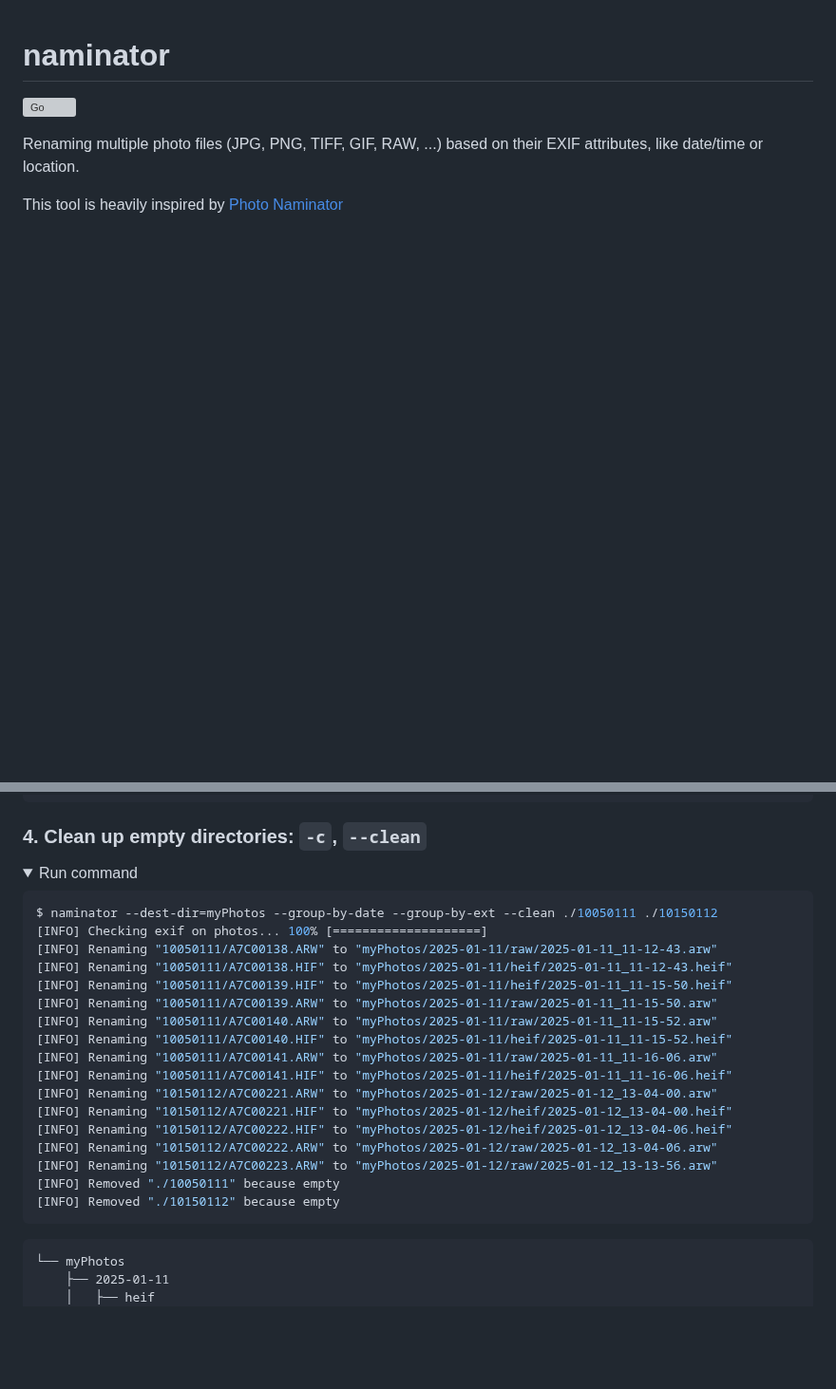
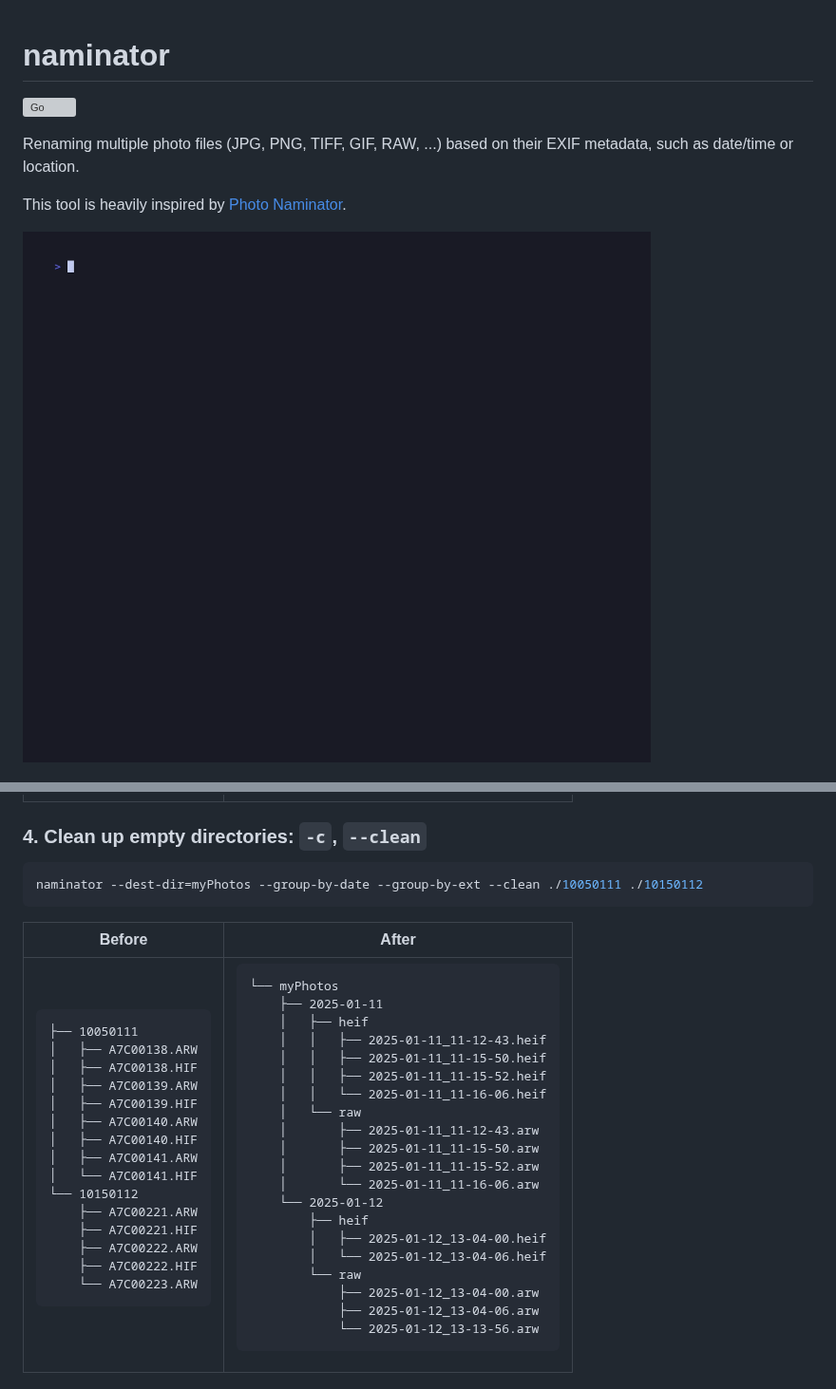
Before and after one commit to babarot/naminator, a Markdown page: README.md, 2 parts joined by grey strips. Shown at 95% size. Rendered like a GitHub page; pictures changed too: docs/demo-1.gif (added); folded sections open; blank space fills up the shorter version; grey boxes are pictures that could not be loaded.

````diff
--- a/README.md
+++ b/README.md
@@ -3,11 +3,9 @@ naminator
 
 [![Go](https://github.com/babarot/naminator/actions/workflows/build.yaml/badge.svg)](https://github.com/babarot/naminator/actions/workflows/build.yaml)
 
-Renaming multiple photo files (JPG, PNG, TIFF, GIF, RAW, ...) based on their EXIF attributes, like date/time or location.
+Renaming multiple photo files (JPG, PNG, TIFF, GIF, RAW, ...) based on their EXIF metadata, such as date/time or location.
 
-This tool is heavily inspired by [Photo Naminator](https://apps.apple.com/us/app/photo-naminator/id1598189356)
+This tool is heavily inspired by [Photo Naminator](https://apps.apple.com/us/app/photo-naminator/id1598189356).
 
-<!--
-`naminator` is a CLI command that read EXIF data of photos (like JPEG, PNG, GIF or RAW format files) as command-line arguments and renames their filenames based on metadata associated with those photos, like the date and time, or location or with what type of lense a photo was taken.
--->
+![](./docs/demo-1.gif)
 
@@ -255,25 +319,36 @@ $ naminator --dest-dir=myPhotos --group-by-date --group-by-ext ./10050111 ./1015
 ### 4. Clean up empty directories: `-c`, `--clean`
 
-<details><summary>Run command</summary>
-
 ```console
-$ naminator --dest-dir=myPhotos --group-by-date --group-by-ext --clean ./10050111 ./10150112
-[INFO] Checking exif on photos... 100% [====================]
-[INFO] Renaming "10050111/A7C00138.ARW" to "myPhotos/2025-01-11/raw/2025-01-11_11-12-43.arw"
-[INFO] Renaming "10050111/A7C00138.HIF" to "myPhotos/2025-01-11/heif/2025-01-11_11-12-43.heif"
-[INFO] Renaming "10050111/A7C00139.HIF" to "myPhotos/2025-01-11/heif/2025-01-11_11-15-50.heif"
-[INFO] Renaming "10050111/A7C00139.ARW" to "myPhotos/2025-01-11/raw/2025-01-11_11-15-50.arw"
-[INFO] Renaming "10050111/A7C00140.ARW" to "myPhotos/2025-01-11/raw/2025-01-11_11-15-52.arw"
-[INFO] Renaming "10050111/A7C00140.HIF" to "myPhotos/2025-01-11/heif/2025-01-11_11-15-52.heif"
-[INFO] Renaming "10050111/A7C00141.ARW" to "myPhotos/2025-01-11/raw/2025-01-11_11-16-06.arw"
-[INFO] Renaming "10050111/A7C00141.HIF" to "myPhotos/2025-01-11/heif/2025-01-11_11-16-06.heif"
-[INFO] Renaming "10150112/A7C00221.ARW" to "myPhotos/2025-01-12/raw/2025-01-12_13-04-00.arw"
-[INFO] Renaming "10150112/A7C00221.HIF" to "myPhotos/2025-01-12/heif/2025-01-12_13-04-00.heif"
-[INFO] Renaming "10150112/A7C00222.HIF" to "myPhotos/2025-01-12/heif/2025-01-12_13-04-06.heif"
-[INFO] Renaming "10150112/A7C00222.ARW" to "myPhotos/2025-01-12/raw/2025-01-12_13-04-06.arw"
-[INFO] Renaming "10150112/A7C00223.ARW" to "myPhotos/2025-01-12/raw/2025-01-12_13-13-56.arw"
-[INFO] Removed "./10050111" because empty
-[INFO] Removed "./10150112" because empty
+naminator --dest-dir=myPhotos --group-by-date --group-by-ext --clean ./10050111 ./10150112
 ```
 
-</details>
+
+<table>
+<thead>
+<tr>
+<th>Before</th>
+<th>After</th>
+</tr>
+</thead>
+<tbody>
+<tr>
+<td>
+
+```
+├── 10050111
+│   ├── A7C00138.ARW
+│   ├── A7C00138.HIF
+│   ├── A7C00139.ARW
+│   ├── A7C00139.HIF
+│   ├── A7C00140.ARW
+│   ├── A7C00140.HIF
+│   ├── A7C00141.ARW
+│   └── A7C00141.HIF
+└── 10150112
+    ├── A7C00221.ARW
+    ├── A7C00221.HIF
+    ├── A7C00222.ARW
+    ├── A7C00222.HIF
+    └── A7C00223.ARW
+```
+
````
Also changed, not shown: other parts of README.md (+180 -93 lines), docs/demo-2.gif (added), 1 other file.
